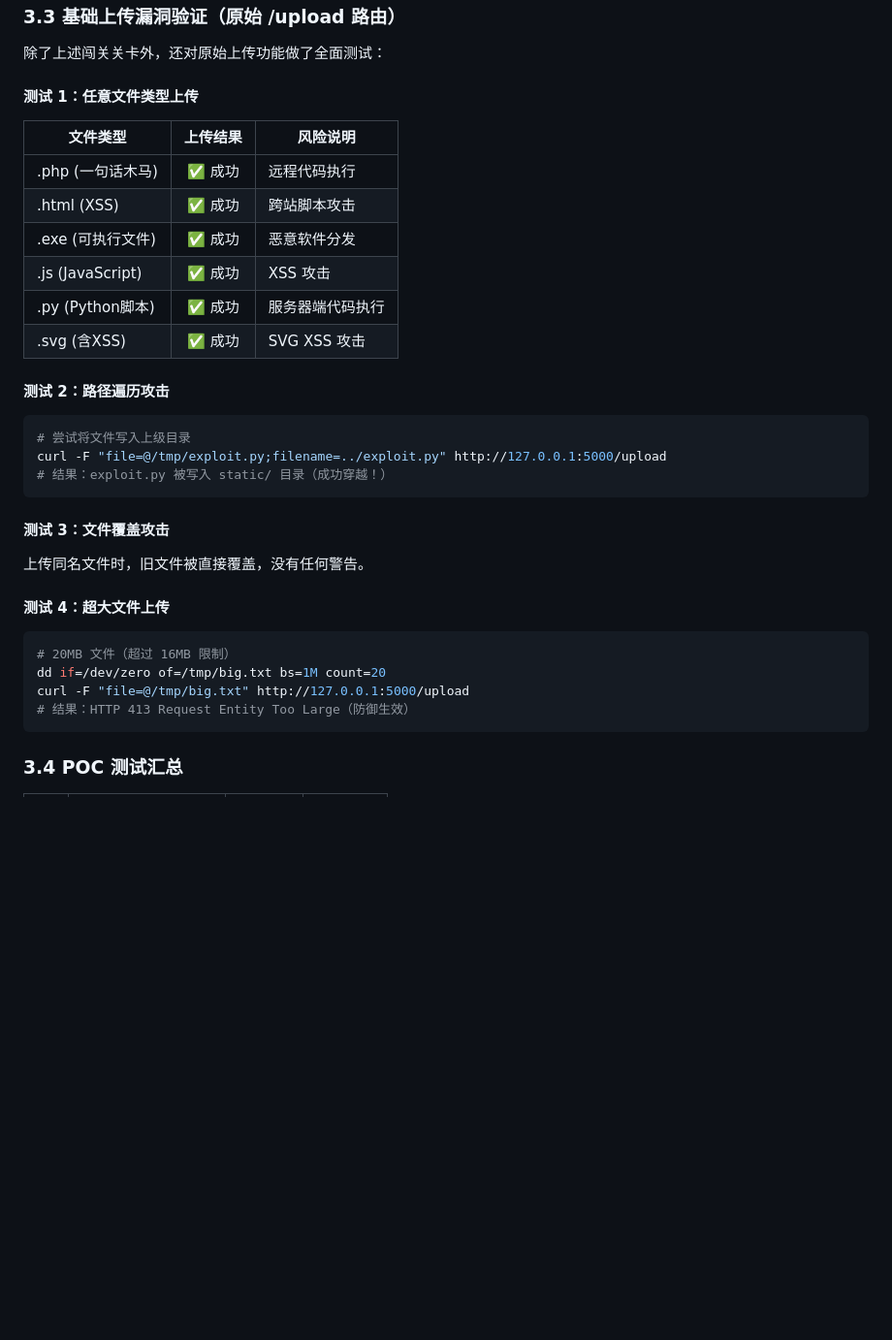
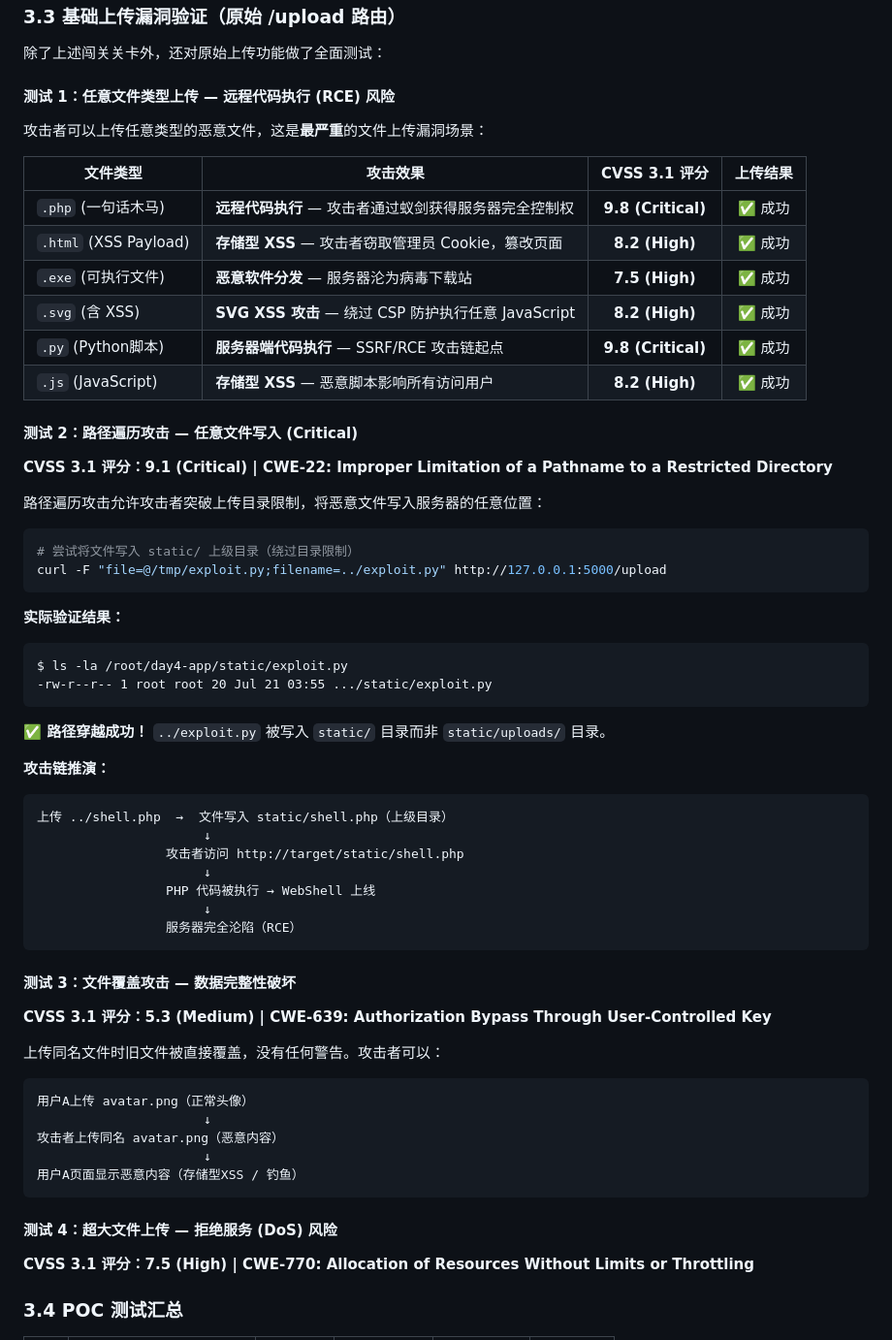
Before and after one commit to lulu-xuan/security-training, a Markdown page: day4-report/upload_vulnerability_report.md, the part around one of its changes. Shown at 97% size. Drawn GitHub-style; blank space fills up the shorter version.

````diff
--- a/day4-report/upload_vulnerability_report.md
+++ b/day4-report/upload_vulnerability_report.md
@@ -246,37 +262,66 @@ curl -s -F "file=@/tmp/evil.jpg;filename=evil.jpg" \
 
 除了上述闯关关卡外，还对原始上传功能做了全面测试：
 
-#### 测试 1：任意文件类型上传
+#### 测试 1：任意文件类型上传 — 远程代码执行 (RCE) 风险
 
-| 文件类型 | 上传结果 | 风险说明 |
-|---------|:--------:|---------|
-| .php (一句话木马) | ✅ 成功 | 远程代码执行 |
-| .html (XSS) | ✅ 成功 | 跨站脚本攻击 |
-| .exe (可执行文件) | ✅ 成功 | 恶意软件分发 |
-| .js (JavaScript) | ✅ 成功 | XSS 攻击 |
-| .py (Python脚本) | ✅ 成功 | 服务器端代码执行 |
-| .svg (含XSS) | ✅ 成功 | SVG XSS 攻击 |
+攻击者可以上传任意类型的恶意文件，这是**最严重**的文件上传漏洞场景：
 
-#### 测试 2：路径遍历攻击
+| 文件类型 | 攻击效果 | CVSS 3.1 评分 | 上传结果 |
+|---------|---------|:--------------:|:--------:|
+| `.php` (一句话木马) | **远程代码执行** — 攻击者通过蚁剑获得服务器完全控制权 | **9.8 (Critical)** | ✅ 成功 |
+| `.html` (XSS Payload) | **存储型 XSS** — 攻击者窃取管理员 Cookie，篡改页面 | **8.2 (High)** | ✅ 成功 |
+| `.exe` (可执行文件) | **恶意软件分发** — 服务器沦为病毒下载站 | **7.5 (High)** | ✅ 成功 |
+| `.svg` (含 XSS) | **SVG XSS 攻击** — 绕过 CSP 防护执行任意 JavaScript | **8.2 (High)** | ✅ 成功 |
+| `.py` (Python脚本) | **服务器端代码执行** — SSRF/RCE 攻击链起点 | **9.8 (Critical)** | ✅ 成功 |
+| `.js` (JavaScript) | **存储型 XSS** — 恶意脚本影响所有访问用户 | **8.2 (High)** | ✅ 成功 |
+
+#### 测试 2：路径遍历攻击 — 任意文件写入 (Critical)
+
+**CVSS 3.1 评分：9.1 (Critical) | CWE-22: Improper Limitation of a Pathname to a Restricted Directory**
+
+路径遍历攻击允许攻击者突破上传目录限制，将恶意文件写入服务器的任意位置：
 
 ```bash
-# 尝试将文件写入上级目录
+# 尝试将文件写入 static/ 上级目录（绕过目录限制）
 curl -F "file=@/tmp/exploit.py;filename=../exploit.py" http://127.0.0.1:5000/upload
-# 结果：exploit.py 被写入 static/ 目录（成功穿越！）
 ```
 
-#### 测试 3：文件覆盖攻击
+**实际验证结果：**
+```
+$ ls -la /root/day4-app/static/exploit.py
+-rw-r--r-- 1 root root 20 Jul 21 03:55 .../static/exploit.py
+```
 
-上传同名文件时，旧文件被直接覆盖，没有任何警告。
+**✅ 路径穿越成功！** `../exploit.py` 被写入 `static/` 目录而非 `static/uploads/` 目录。
 
-#### 测试 4：超大文件上传
+**攻击链推演：**
+```
+上传 ../shell.php  →  文件写入 static/shell.php（上级目录）
+                      ↓
+                 攻击者访问 http://target/static/shell.php
+                      ↓
+                 PHP 代码被执行 → WebShell 上线
+                      ↓
+                 服务器完全沦陷（RCE）
+```
 
-```bash
-# 20MB 文件（超过 16MB 限制）
-dd if=/dev/zero of=/tmp/big.txt bs=1M count=20
-curl -F "file=@/tmp/big.txt" http://127.0.0.1:5000/upload
-# 结果：HTTP 413 Request Entity Too Large（防御生效）
+#### 测试 3：文件覆盖攻击 — 数据完整性破坏
+
+**CVSS 3.1 评分：5.3 (Medium) | CWE-639: Authorization Bypass Through User-Controlled Key**
+
+上传同名文件时旧文件被直接覆盖，没有任何警告。攻击者可以：
+
 ```
+用户A上传 avatar.png（正常头像）
+                      ↓
+攻击者上传同名 avatar.png（恶意内容）
+                      ↓
+用户A页面显示恶意内容（存储型XSS / 钓鱼）
+```
+
+#### 测试 4：超大文件上传 — 拒绝服务 (DoS) 风险
+
+**CVSS 3.1 评分：7.5 (High) | CWE-770: Allocation of Resources Without Limits or Throttling**
 
 ### 3.4 POC 测试汇总
 
````
Also changed, not shown: other parts of day4-report/upload_vulnerability_report.md (+80 -25 lines).
